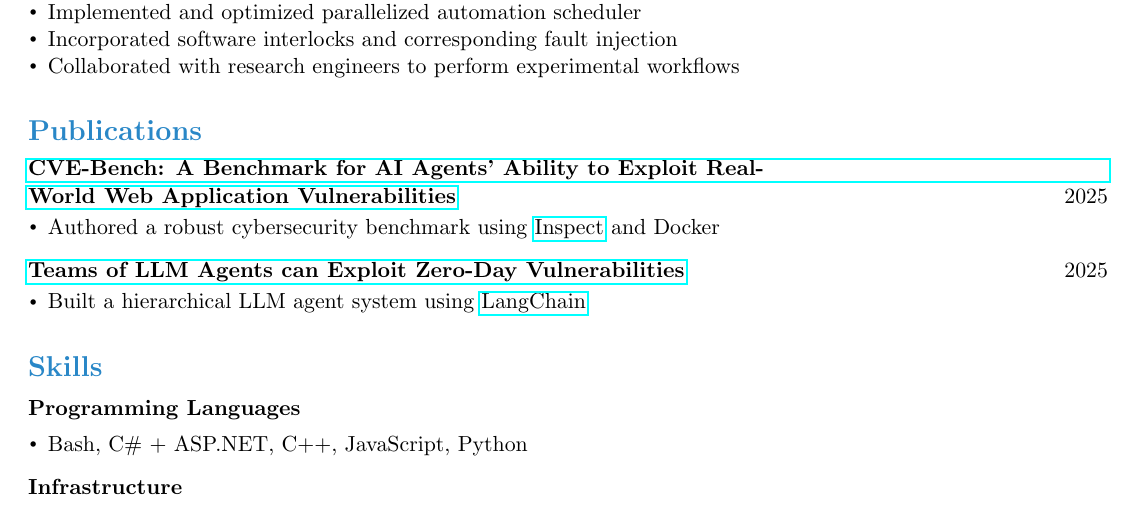
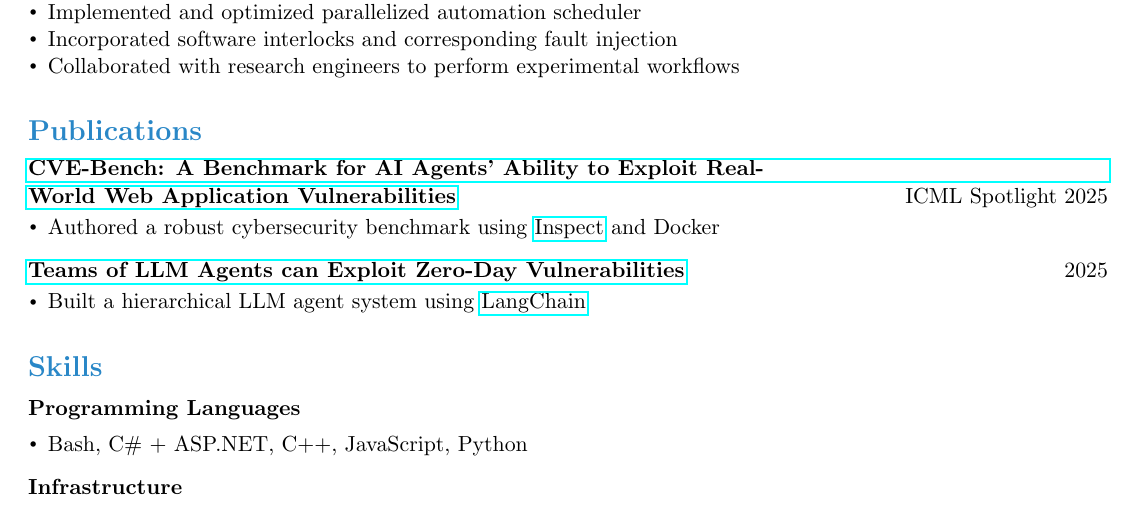
Before and after one commit to aokellermann/resume, a LaTeX CV (resume.tex): part of the page, cut so that both start at the same text. Compiled offline with pdfLaTeX.

Commit message:
cvebench icml spotlight :)

```diff
--- a/resume.tex
+++ b/resume.tex
@@ -101,7 +101,7 @@
 
 \textcolor{header}{\section*{Publications}}\label{sec:publications}
 
-\datedsubsection{\href{https://arxiv.org/abs/2503.17332}{CVE-Bench: A Benchmark for AI Agents' Ability to Exploit Real-\\ World Web Application Vulnerabilities}}{2025}
+\datedsubsection{\href{https://arxiv.org/abs/2503.17332}{CVE-Bench: A Benchmark for AI Agents' Ability to Exploit Real-\\ World Web Application Vulnerabilities}}{ICML Spotlight 2025}
 \begin{itemize}
     \item Authored a robust cybersecurity benchmark using \href{https://inspect.aisi.org.uk/}{Inspect} and Docker
 \end{itemize}
```
